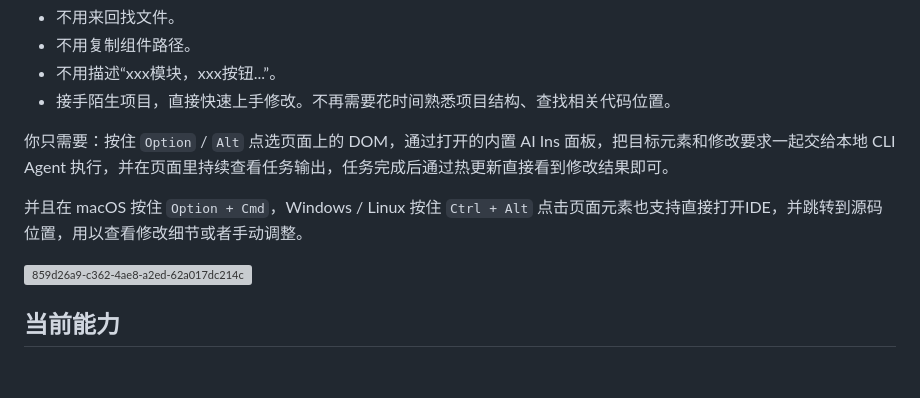
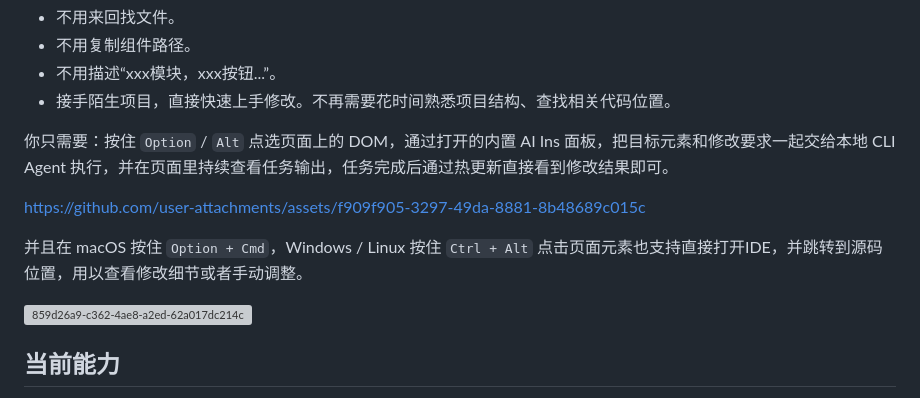
Before and after one commit to wangrongding/ai-ins, a Markdown page: README.md, the part around one of its changes. Rendered like a GitHub page; blank space fills up the shorter version; grey boxes are pictures that could not be loaded.

Commit message:
docs: Revise README with updated instructions and images
Updated images and instructions for element selection and IDE integration.

```diff
--- a/README.md
+++ b/README.md
@@ -9,5 +9,11 @@ AI Ins 是一个本地开发辅助工具，让你在开发web/electron等项目
 
 你只需要：按住 `Option` / `Alt` 点选页面上的 DOM，通过打开的内置 AI Ins 面板，把目标元素和修改要求一起交给本地 CLI Agent 执行，并在页面里持续查看任务输出，任务完成后通过热更新直接看到修改结果即可。
 
+
+
+https://github.com/user-attachments/assets/f909f905-3297-49da-8881-8b48689c015c
+
+
+
 并且在 macOS 按住 `Option + Cmd`，Windows / Linux 按住 `Ctrl + Alt` 点击页面元素也支持直接打开IDE，并跳转到源码位置，用以查看修改细节或者手动调整。
 
```
Also changed, not shown: other parts of README.md (+2 -2 lines).
